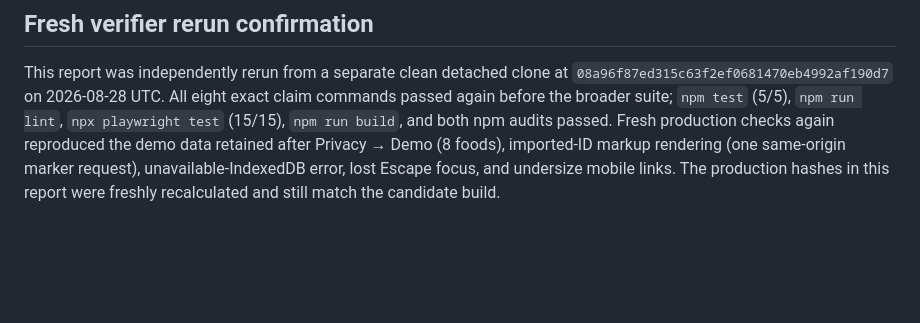
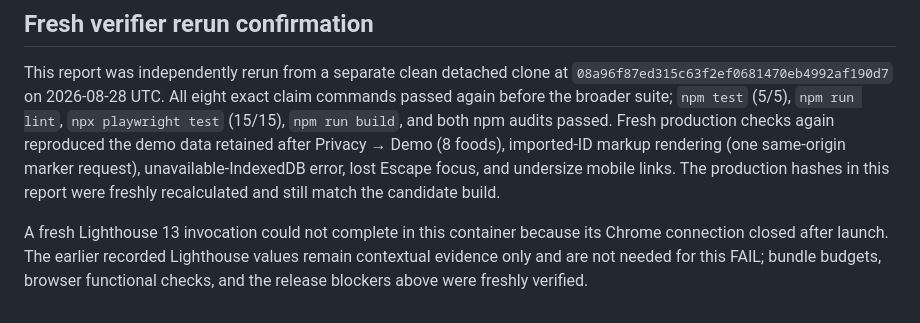
Before and after one commit to B-Divyesh/sf-nutrient-floor-planner, a Markdown page: .factory/verification-3.md, the part around the change. Rendered like a GitHub page; blank space fills up the shorter version.

Commit message:
docs: note lighthouse verification limit

```diff
--- a/.factory/verification-3.md
+++ b/.factory/verification-3.md
@@ -256,3 +256,9 @@ after Privacy → Demo (8 foods), imported-ID markup rendering (one same-origin
 marker request), unavailable-IndexedDB error, lost Escape focus, and undersize
 mobile links. The production hashes in this report were freshly recalculated
 and still match the candidate build.
+
+A fresh Lighthouse 13 invocation could not complete in this container because
+its Chrome connection closed after launch. The earlier recorded Lighthouse
+values remain contextual evidence only and are not needed for this FAIL;
+bundle budgets, browser functional checks, and the release blockers above were
+freshly verified.
```
Also changed, not shown: .factory/handoff.md (+2 -0 lines).
